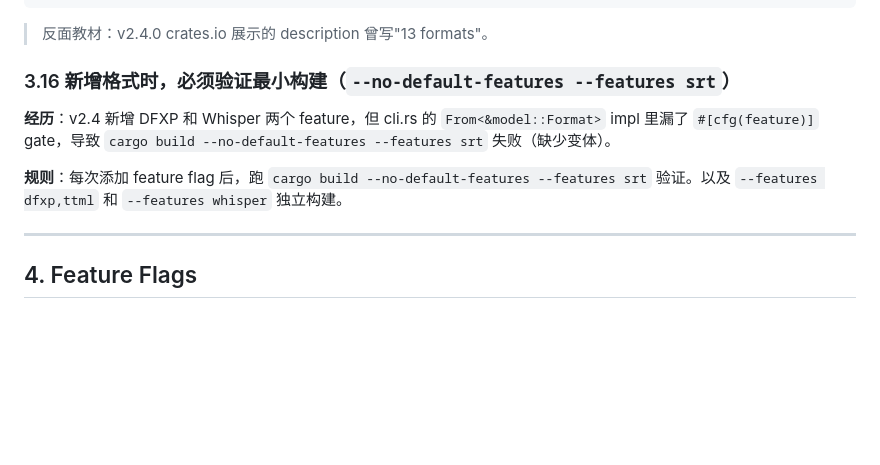
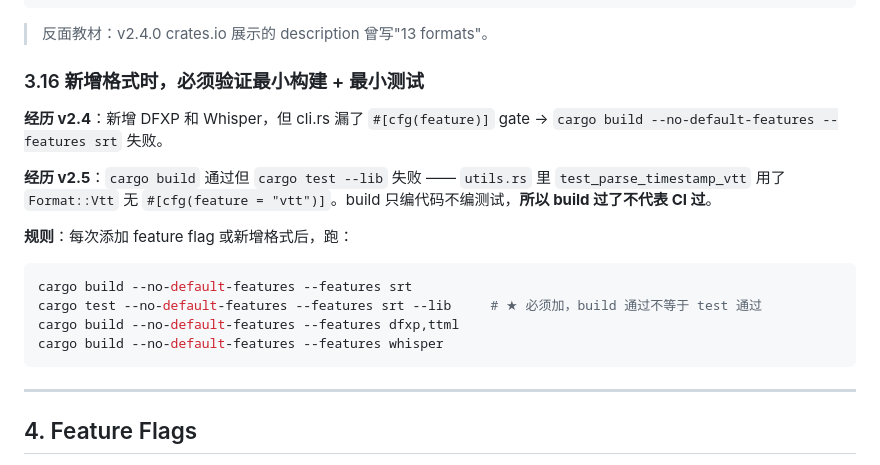
Before and after one commit to subtitle-rs/subtitler, a Markdown page: AGENTS.md, the part around the change. Rendered like a GitHub page; blank space fills up the shorter version.

Commit message:
docs(agents): strengthen §3.16 — add cargo test --lib to minimal build check
v2.5.0 CI failed because 'cargo build --no-default-features
--features srt' passed but 'cargo test --lib' did not — build skips
tests, and test code can reference feature-gated variants without
#[cfg] gates. Added --lib test step + v2.5 experience.

````diff
--- a/AGENTS.md
+++ b/AGENTS.md
@@ -171,11 +171,19 @@ cargo build --no-default-features --features whisper
 
 > 反面教材：v2.4.0 crates.io 展示的 description 曾写"13 formats"。
 
-### 3.16 新增格式时，必须验证最小构建（`--no-default-features --features srt`）
+### 3.16 新增格式时，必须验证最小构建 + 最小测试
 
-**经历**：v2.4 新增 DFXP 和 Whisper 两个 feature，但 cli.rs 的 `From<&model::Format>` impl 里漏了 `#[cfg(feature)]` gate，导致 `cargo build --no-default-features --features srt` 失败（缺少变体）。
+**经历 v2.4**：新增 DFXP 和 Whisper，但 cli.rs 漏了 `#[cfg(feature)]` gate → `cargo build --no-default-features --features srt` 失败。
 
-**规则**：每次添加 feature flag 后，跑 `cargo build --no-default-features --features srt` 验证。以及 `--features dfxp,ttml` 和 `--features whisper` 独立构建。
+**经历 v2.5**：`cargo build` 通过但 `cargo test --lib` 失败 —— `utils.rs` 里 `test_parse_timestamp_vtt` 用了 `Format::Vtt` 无 `#[cfg(feature = "vtt")]`。build 只编代码不编测试，**所以 build 过了不代表 CI 过**。
+
+**规则**：每次添加 feature flag 或新增格式后，跑：
+```bash
+cargo build --no-default-features --features srt
+cargo test --no-default-features --features srt --lib     # ★ 必须加，build 通过不等于 test 通过
+cargo build --no-default-features --features dfxp,ttml
+cargo build --no-default-features --features whisper
+```
 
 ---
 
````
